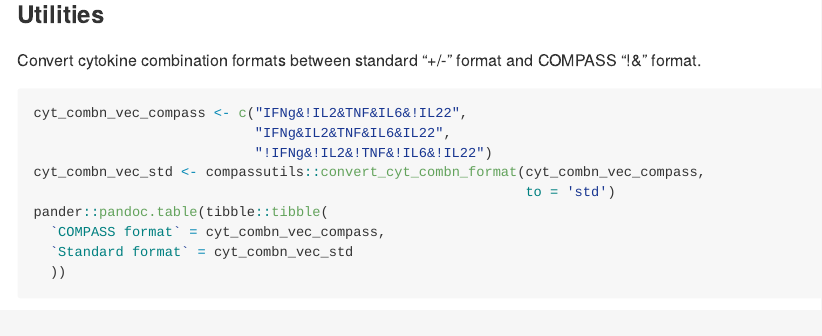
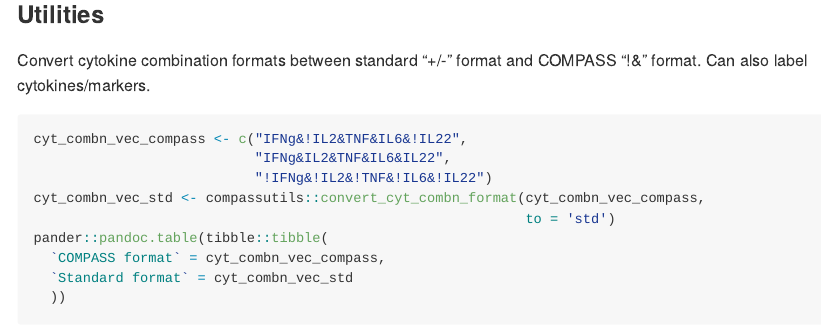
Before and after one commit to SATVILab/UtilsCompassSV, an R Markdown document (README.Rmd): the page in a window 1100 px wide, from 1780 px down. The pictures show the output file README.md that the author committed with the source, drawn offline in the style of GitHub.

Commit message:
Improve documentation

````diff
--- a/README.Rmd
+++ b/README.Rmd
@@ -53,7 +53,7 @@ knitr::include_graphics('data-raw/compass_boxplots_grid.png')
 
 ### Utilities
 
-Convert cytokine combination formats between standard "+/-" format and COMPASS "!&" format.
+Convert cytokine combination formats between standard "+/-" format and COMPASS "!&" format. Can also label cytokines/markers.
 
 ```{r , results = 'asis'}
 cyt_combn_vec_compass <- c("IFNg&!IL2&TNF&IL6&!IL22",
````
Also changed, not shown: R/convert_cyt_combn_format.R (+1 -0 lines), README.md, 1 other file.
